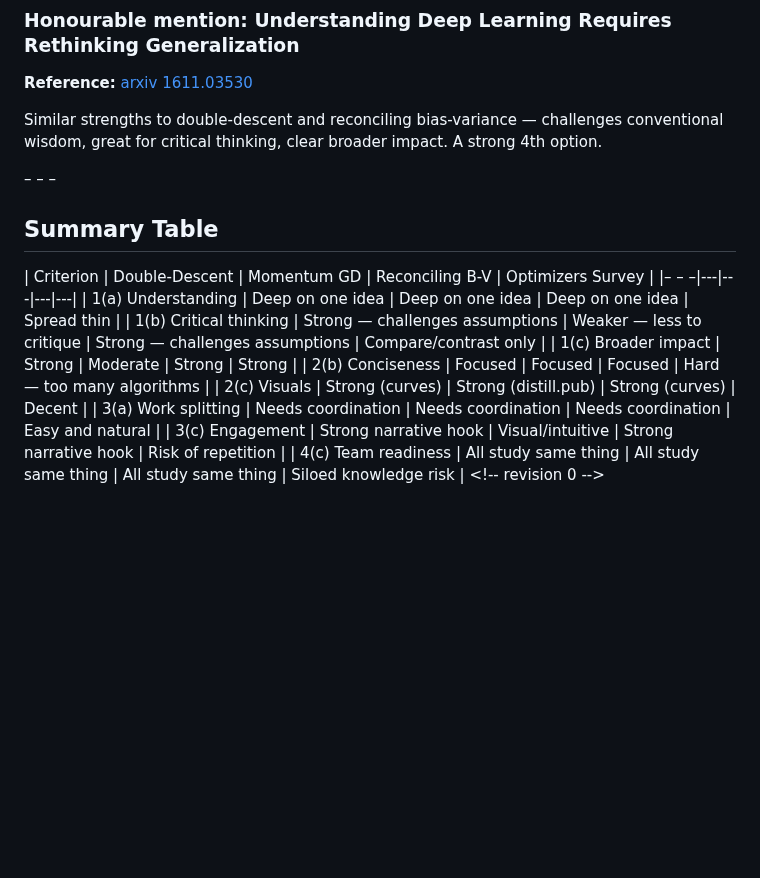
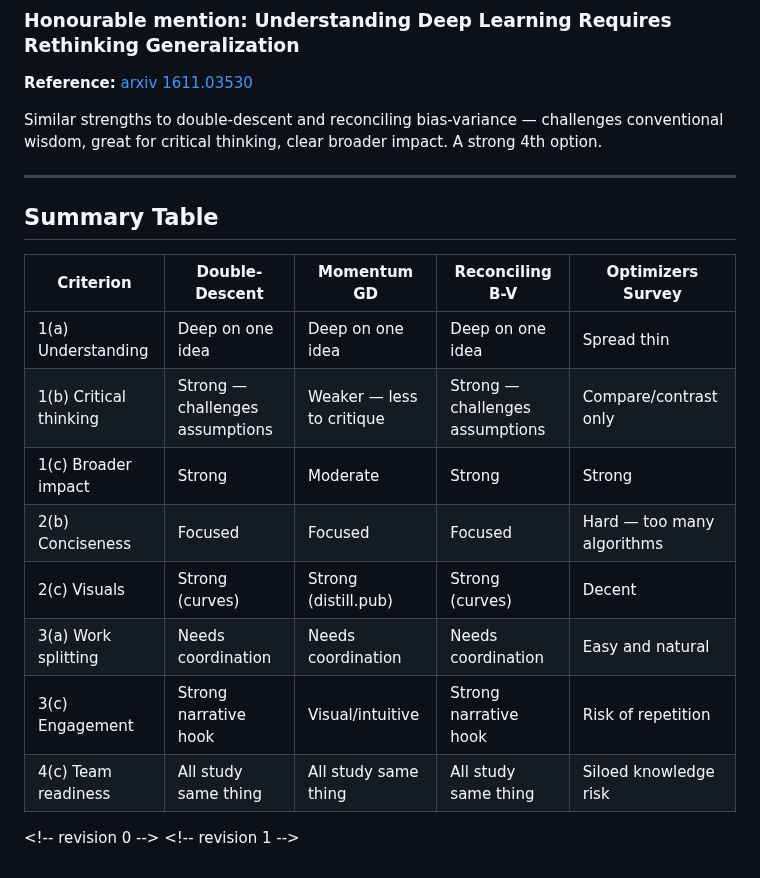
Before and after one commit to ayush-kumar-prog/math-topics-in-ML, a Markdown page: second-group-meeting-topic-selection.md, the part around one of its changes. GitHub-like rendering; blank space fills up the shorter version.

```diff
--- a/second-group-meeting-topic-selection.md
+++ b/second-group-meeting-topic-selection.md
@@ -149,12 +149,12 @@ Fallback if the group likes the direction of double-descent but wants a slightly
 
 Similar strengths to double-descent and reconciling bias-variance — challenges conventional wisdom, great for critical thinking, clear broader impact. A strong 4th option.
 
-– – –
+---
 
 ## Summary Table
 
 | Criterion | Double-Descent | Momentum GD | Reconciling B-V | Optimizers Survey |
-|– – –|---|---|---|---|
+|---|---|---|---|---|
 | 1(a) Understanding | Deep on one idea | Deep on one idea | Deep on one idea | Spread thin |
 | 1(b) Critical thinking | Strong — challenges assumptions | Weaker — less to critique | Strong — challenges assumptions | Compare/contrast only |
 | 1(c) Broader impact | Strong | Moderate | Strong | Strong |
@@ -164,3 +164,4 @@ Similar strengths to double-descent and reconciling bias-variance — challenges
 | 3(c) Engagement | Strong narrative hook | Visual/intuitive | Strong narrative hook | Risk of repetition |
 | 4(c) Team readiness | All study same thing | All study same thing | All study same thing | Siloed knowledge risk |
 <\!-- revision 0 -->
+<\!-- revision 1 -->
```
Also changed, not shown: other parts of second-group-meeting-topic-selection.md (+5 -5 lines).
